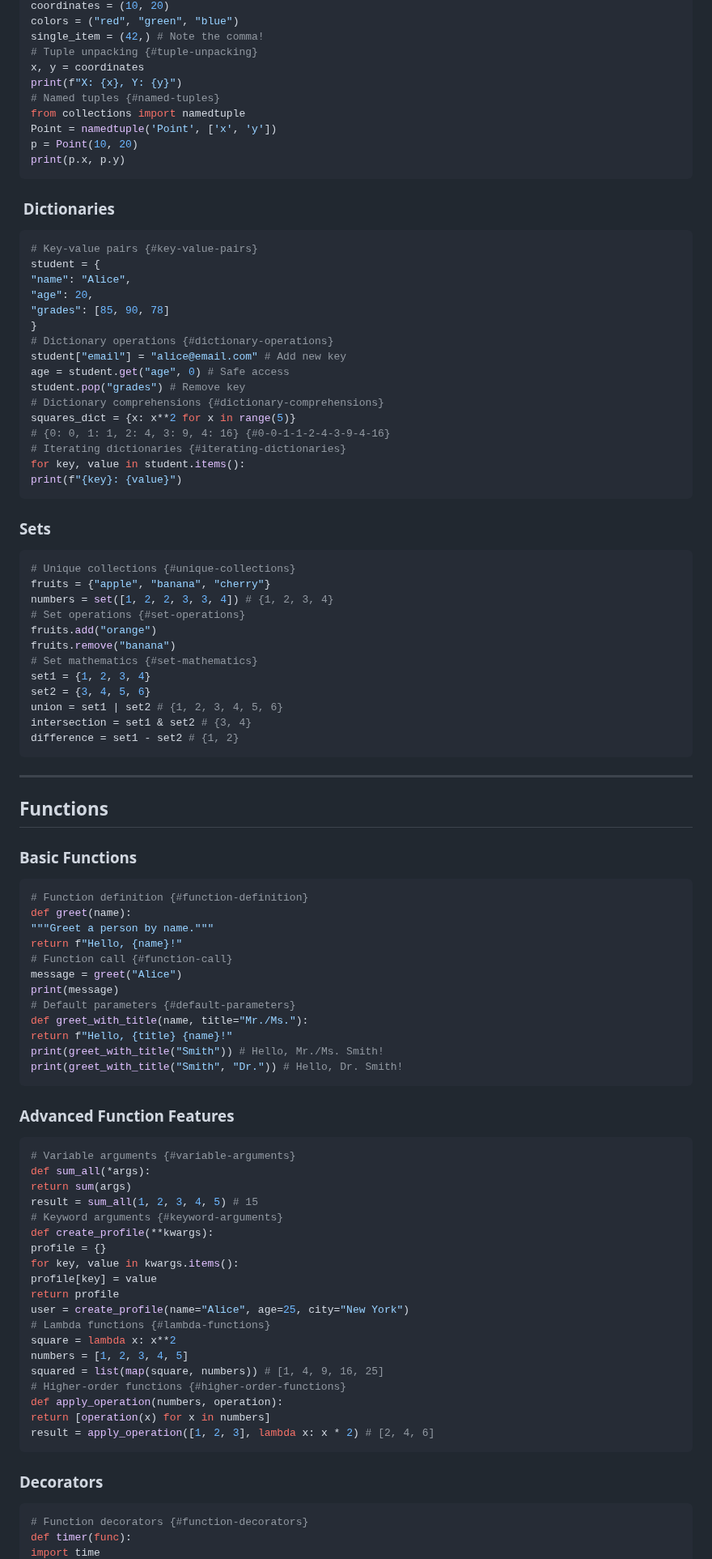
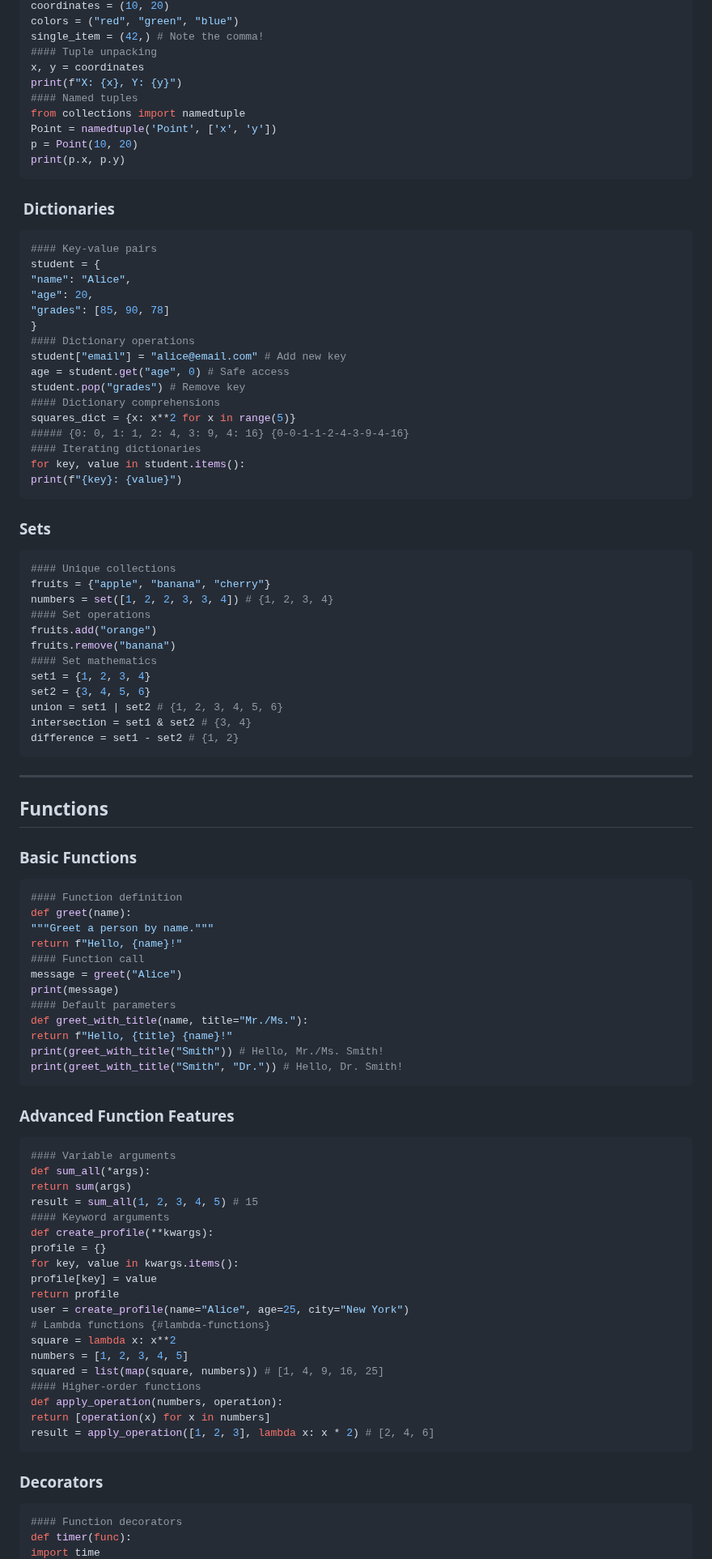
Before and after one commit to Jimmyu2foru18/Computer-Programming-Notes, a Markdown page: 2 Python.md, the part around one of its changes. Shown at 81% size. Drawn GitHub-style.

````diff
--- a/2 Python.md
+++ b/2 Python.md
@@ -185,10 +185,10 @@ print(my_list[::-1]) # [5, 4, 3, 2, 1, 0] (reverse)
 coordinates = (10, 20)
 colors = ("red", "green", "blue")
 single_item = (42,) # Note the comma!
-# Tuple unpacking {#tuple-unpacking}
+#### Tuple unpacking
 x, y = coordinates
 print(f"X: {x}, Y: {y}")
-# Named tuples {#named-tuples}
+#### Named tuples
 from collections import namedtuple
 Point = namedtuple('Point', ['x', 'y'])
 p = Point(10, 20)
@@ -196,32 +196,32 @@ print(p.x, p.y)
 ```
 ### ️ Dictionaries
 ```python
-# Key-value pairs {#key-value-pairs}
+#### Key-value pairs
 student = {
 "name": "Alice",
 "age": 20,
 "grades": [85, 90, 78]
 }
-# Dictionary operations {#dictionary-operations}
+#### Dictionary operations
 student["email"] = "alice@email.com" # Add new key
 age = student.get("age", 0) # Safe access
 student.pop("grades") # Remove key
-# Dictionary comprehensions {#dictionary-comprehensions}
+#### Dictionary comprehensions
 squares_dict = {x: x**2 for x in range(5)}
-# {0: 0, 1: 1, 2: 4, 3: 9, 4: 16} {#0-0-1-1-2-4-3-9-4-16}
-# Iterating dictionaries {#iterating-dictionaries}
+##### {0: 0, 1: 1, 2: 4, 3: 9, 4: 16} {0-0-1-1-2-4-3-9-4-16}
+#### Iterating dictionaries
 for key, value in student.items():
 print(f"{key}: {value}")
 ```
 ### Sets
 ```python
-# Unique collections {#unique-collections}
+#### Unique collections
 fruits = {"apple", "banana", "cherry"}
 numbers = set([1, 2, 2, 3, 3, 4]) # {1, 2, 3, 4}
-# Set operations {#set-operations}
+#### Set operations
 fruits.add("orange")
 fruits.remove("banana")
-# Set mathematics {#set-mathematics}
+#### Set mathematics
 set1 = {1, 2, 3, 4}
 set2 = {3, 4, 5, 6}
 union = set1 | set2 # {1, 2, 3, 4, 5, 6}
@@ -232,14 +232,14 @@ difference = set1 - set2 # {1, 2}
 ## Functions
 ### Basic Functions
 ```python
-# Function definition {#function-definition}
+#### Function definition
 def greet(name):
 """Greet a person by name."""
 return f"Hello, {name}!"
-# Function call {#function-call}
+#### Function call
 message = greet("Alice")
 print(message)
-# Default parameters {#default-parameters}
+#### Default parameters
 def greet_with_title(name, title="Mr./Ms."):
 return f"Hello, {title} {name}!"
 print(greet_with_title("Smith")) # Hello, Mr./Ms. Smith!
@@ -247,11 +247,11 @@ print(greet_with_title("Smith", "Dr.")) # Hello, Dr. Smith!
 ```
 ### Advanced Function Features
 ```python
-# Variable arguments {#variable-arguments}
+#### Variable arguments
 def sum_all(*args):
 return sum(args)
 result = sum_all(1, 2, 3, 4, 5) # 15
-# Keyword arguments {#keyword-arguments}
+#### Keyword arguments
 def create_profile(**kwargs):
 profile = {}
 for key, value in kwargs.items():
@@ -262,13 +262,13 @@ user = create_profile(name="Alice", age=25, city="New York")
 square = lambda x: x**2
 numbers = [1, 2, 3, 4, 5]
 squared = list(map(square, numbers)) # [1, 4, 9, 16, 25]
-# Higher-order functions {#higher-order-functions}
+#### Higher-order functions
 def apply_operation(numbers, operation):
 return [operation(x) for x in numbers]
 result = apply_operation([1, 2, 3], lambda x: x * 2) # [2, 4, 6]
 ```
 ### Decorators
 ```python
-# Function decorators {#function-decorators}
+#### Function decorators
 def timer(func):
 import time
````
Also changed, not shown: other parts of 2 Python.md (+131 -73 lines).
